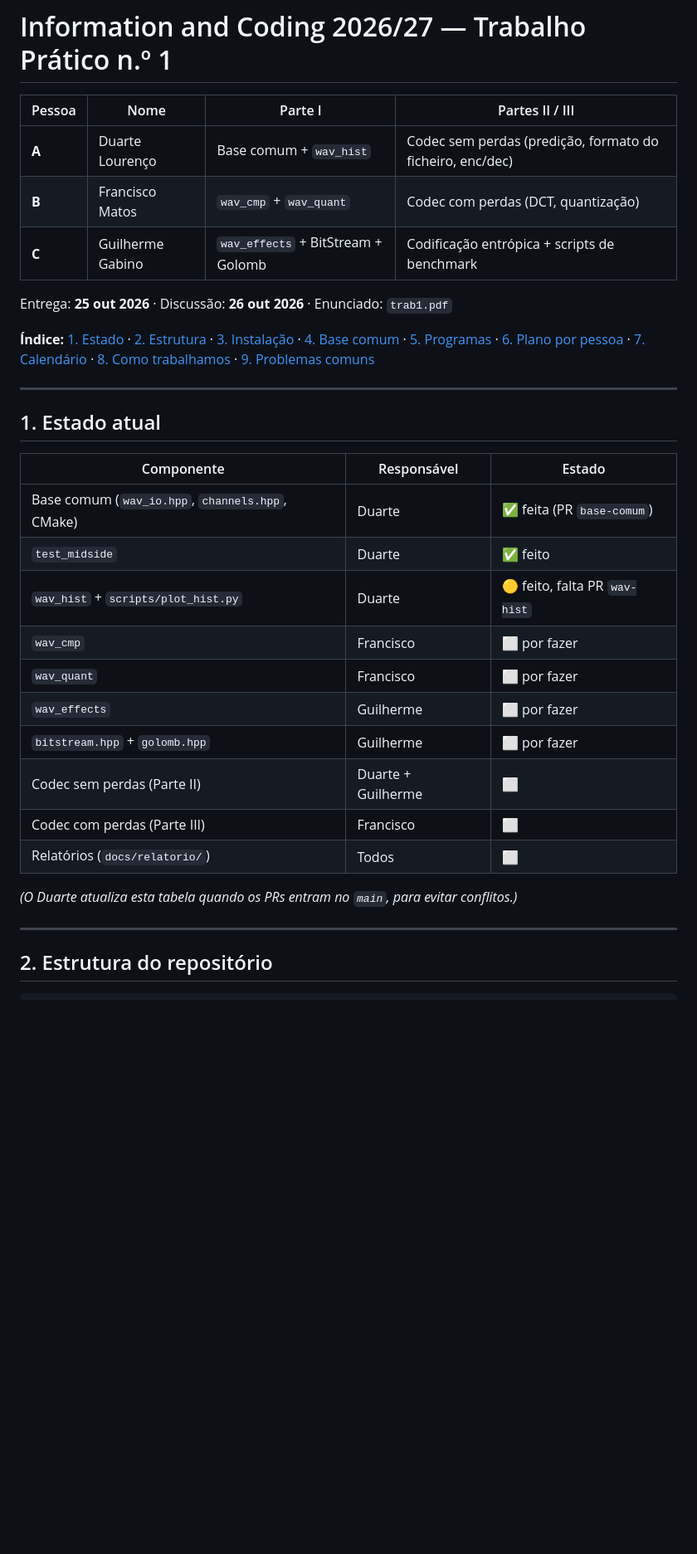
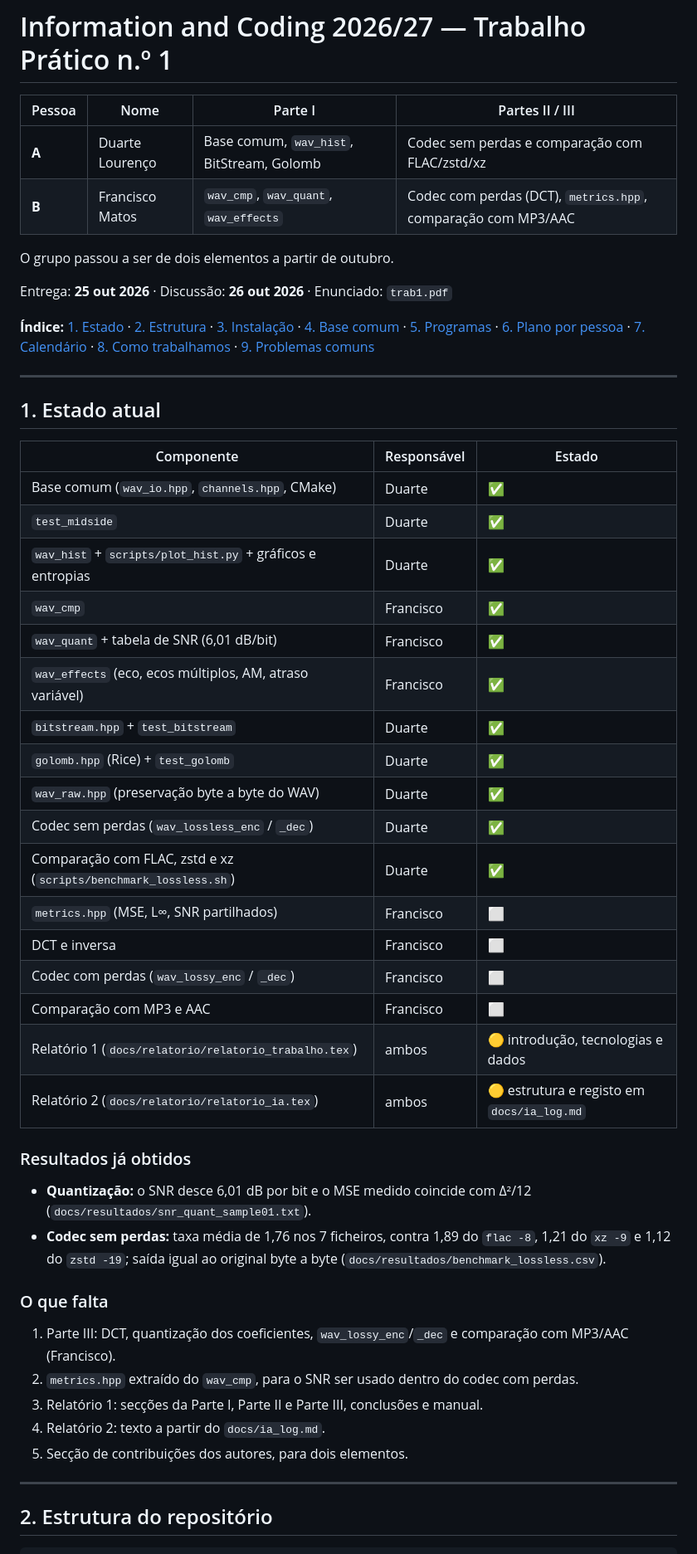
Before and after one commit to Duarte-Lourenco/Grupo-IC---DL_FM_GG, a Markdown page: README.md, the part around the change. Shown at 83% size. GitHub-like rendering; blank space fills up the shorter version.

Commit message:
README: estado atualizado, grupo de dois e lista do que falta

```diff
--- a/README.md
+++ b/README.md
@@ -2,9 +2,10 @@
 
 | Pessoa | Nome | Parte I | Partes II / III |
 |---|---|---|---|
-| **A** | Duarte Lourenço | Base comum + `wav_hist` | Codec sem perdas (predição, formato do ficheiro, enc/dec) |
-| **B** | Francisco Matos | `wav_cmp` + `wav_quant` | Codec com perdas (DCT, quantização) |
-| **C** | Guilherme Gabino | `wav_effects` + BitStream + Golomb | Codificação entrópica + scripts de benchmark |
+| **A** | Duarte Lourenço | Base comum, `wav_hist`, BitStream, Golomb | Codec sem perdas e comparação com FLAC/zstd/xz |
+| **B** | Francisco Matos | `wav_cmp`, `wav_quant`, `wav_effects` | Codec com perdas (DCT), `metrics.hpp`, comparação com MP3/AAC |
+
+O grupo passou a ser de dois elementos a partir de outubro.
 
 Entrega: **25 out 2026** · Discussão: **26 out 2026** · Enunciado: `trab1.pdf`
 
@@ -25,18 +26,36 @@ Entrega: **25 out 2026** · Discussão: **26 out 2026** · Enunciado: `trab1.pdf
 
 | Componente | Responsável | Estado |
 |---|---|---|
-| Base comum (`wav_io.hpp`, `channels.hpp`, CMake) | Duarte | ✅ feita (PR `base-comum`) |
-| `test_midside` | Duarte | ✅ feito |
-| `wav_hist` + `scripts/plot_hist.py` | Duarte | 🟡 feito, falta PR `wav-hist` |
-| `wav_cmp` | Francisco | ⬜ por fazer |
-| `wav_quant` | Francisco | ⬜ por fazer |
-| `wav_effects` | Guilherme | ⬜ por fazer |
-| `bitstream.hpp` + `golomb.hpp` | Guilherme | ⬜ por fazer |
-| Codec sem perdas (Parte II) | Duarte + Guilherme | ⬜ |
-| Codec com perdas (Parte III) | Francisco | ⬜ |
-| Relatórios (`docs/relatorio/`) | Todos | ⬜ |
+| Base comum (`wav_io.hpp`, `channels.hpp`, CMake) | Duarte | ✅ |
+| `test_midside` | Duarte | ✅ |
+| `wav_hist` + `scripts/plot_hist.py` + gráficos e entropias | Duarte | ✅ |
+| `wav_cmp` | Francisco | ✅ |
+| `wav_quant` + tabela de SNR (6,01 dB/bit) | Francisco | ✅ |
+| `wav_effects` (eco, ecos múltiplos, AM, atraso variável) | Francisco | ✅ |
+| `bitstream.hpp` + `test_bitstream` | Duarte | ✅ |
+| `golomb.hpp` (Rice) + `test_golomb` | Duarte | ✅ |
+| `wav_raw.hpp` (preservação byte a byte do WAV) | Duarte | ✅ |
+| Codec sem perdas (`wav_lossless_enc` / `_dec`) | Duarte | ✅ |
+| Comparação com FLAC, zstd e xz (`scripts/benchmark_lossless.sh`) | Duarte | ✅ |
+| `metrics.hpp` (MSE, L∞, SNR partilhados) | Francisco | ⬜ |
+| DCT e inversa | Francisco | ⬜ |
+| Codec com perdas (`wav_lossy_enc` / `_dec`) | Francisco | ⬜ |
+| Comparação com MP3 e AAC | Francisco | ⬜ |
+| Relatório 1 (`docs/relatorio/relatorio_trabalho.tex`) | ambos | 🟡 introdução, tecnologias e dados |
+| Relatório 2 (`docs/relatorio/relatorio_ia.tex`) | ambos | 🟡 estrutura e registo em `docs/ia_log.md` |
 
-*(O Duarte atualiza esta tabela quando os PRs entram no `main`, para evitar conflitos.)*
+### Resultados já obtidos
+
+- **Quantização:** o SNR desce 6,01 dB por bit e o MSE medido coincide com Δ²/12 (`docs/resultados/snr_quant_sample01.txt`).
+- **Codec sem perdas:** taxa média de 1,76 nos 7 ficheiros, contra 1,89 do `flac -8`, 1,21 do `xz -9` e 1,12 do `zstd -19`; saída igual ao original byte a byte (`docs/resultados/benchmark_lossless.csv`).
+
+### O que falta
+
+1. Parte III: DCT, quantização dos coeficientes, `wav_lossy_enc`/`_dec` e comparação com MP3/AAC (Francisco).
+2. `metrics.hpp` extraído do `wav_cmp`, para o SNR ser usado dentro do codec com perdas.
+3. Relatório 1: secções da Parte I, Parte II e Parte III, conclusões e manual.
+4. Relatório 2: texto a partir do `docs/ia_log.md`.
+5. Secção de contribuições dos autores, para dois elementos.
 
 ---
 
```
